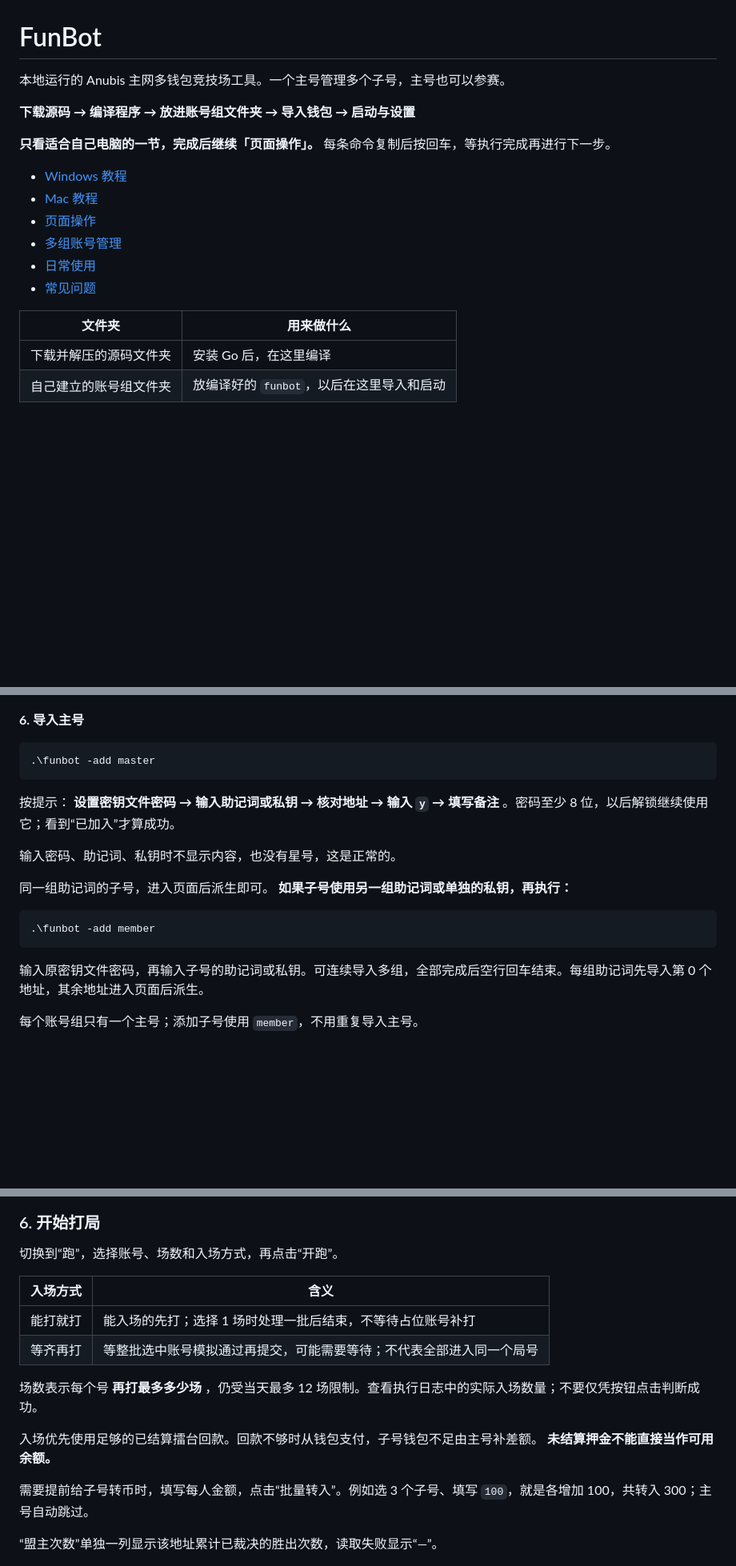
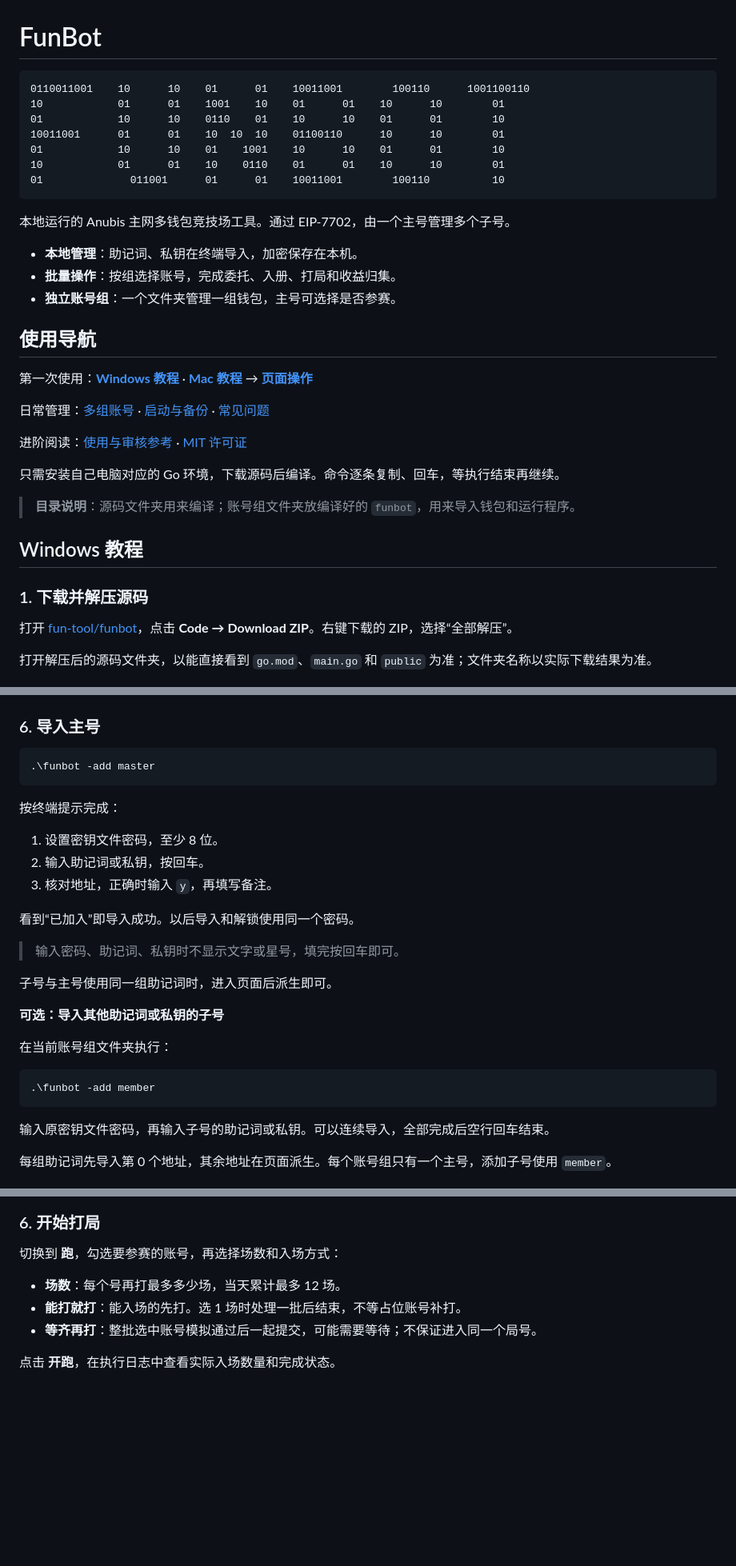
Before and after one commit to fun-tool/funbot, a Markdown page: README.md, 3 parts joined by grey strips. Shown at 80% size. Drawn GitHub-style; blank space fills up the shorter version.

````diff
--- a/README.md
+++ b/README.md
@@ -1,22 +1,40 @@
 # FunBot
 
-本地运行的 Anubis 主网多钱包竞技场工具。一个主号管理多个子号，主号也可以参赛。
+```text
+0110011001    10      10    01      01    10011001        100110      1001100110
+10            01      01    1001    10    01      01    10      10        01
+01            10      10    0110    01    10      10    01      01        10
+10011001      01      01    10  10  10    01100110      10      10        01
+01            10      10    01    1001    10      10    01      01        10
+10            01      01    10    0110    01      01    10      10        01
+01              011001      01      01    10011001        100110          10
+```
 
-**下载源码 → 编译程序 → 放进账号组文件夹 → 导入钱包 → 启动与设置**
+本地运行的 Anubis 主网多钱包竞技场工具。通过 EIP-7702，由一个主号管理多个子号。
 
-**只看适合自己电脑的一节，完成后继续「页面操作」。** 每条命令复制后按回车，等执行完成再进行下一步。
+- **本地管理**：助记词、私钥在终端导入，加密保存在本机。
+- **批量操作**：按组选择账号，完成委托、入册、打局和收益归集。
+- **独立账号组**：一个文件夹管理一组钱包，主号可选择是否参赛。
 
-- [Windows 教程](#windows-教程)
-- [Mac 教程](#mac-教程)
-- [页面操作](#页面操作)
-- [多组账号管理](#多组账号管理)
-- [日常使用](#日常使用)
-- [常见问题](#常见问题)
+## 使用导航
 
-| 文件夹 | 用来做什么 |
-| --- | --- |
-| 下载并解压的源码文件夹 | 安装 Go 后，在这里编译 |
-| 自己建立的账号组文件夹 | 放编译好的 `funbot`，以后在这里导入和启动 |
+第一次使用：**[Windows 教程](#windows-教程)** · **[Mac 教程](#mac-教程)** → **[页面操作](#页面操作)**
+
+日常管理：[多组账号](#多组账号管理) · [启动与备份](#日常使用) · [常见问题](#常见问题)
+
+进阶阅读：[使用与审核参考](docs/REFERENCE.md) · [MIT 许可证](LICENSE)
+
+只需安装自己电脑对应的 Go 环境，下载源码后编译。命令逐条复制、回车，等执行结束再继续。
+
+> **目录说明**：源码文件夹用来编译；账号组文件夹放编译好的 `funbot`，用来导入钱包和运行程序。
+
+## Windows 教程
+
+### 1. 下载并解压源码
+
+打开 [fun-tool/funbot](https://github.com/fun-tool/funbot)，点击 **Code → Download ZIP**。右键下载的 ZIP，选择“全部解压”。
+
+打开解压后的源码文件夹，以能直接看到 `go.mod`、`main.go` 和 `public` 为准；文件夹名称以实际下载结果为准。
 
 ![下载源码：Code → Download ZIP，解压后找到 go.mod 所在文件夹](docs/images/download-source.png)
 
@@ -70,25 +87,35 @@ go build .
 
 ![Windows：编译得到应用程序，再拖入账号组文件夹](docs/images/windows-terminal.png)
 
-**6. 导入主号**
+### 6. 导入主号
 
 ```powershell
 .\funbot -add master
 ```
 
-按提示： **设置密钥文件密码 → 输入助记词或私钥 → 核对地址 → 输入 `y` → 填写备注** 。密码至少 8 位，以后解锁继续使用它；看到“已加入”才算成功。
+按终端提示完成：
 
-输入密码、助记词、私钥时不显示内容，也没有星号，这是正常的。
+1. 设置密钥文件密码，至少 8 位。
+2. 输入助记词或私钥，按回车。
+3. 核对地址，正确时输入 `y`，再填写备注。
 
-同一组助记词的子号，进入页面后派生即可。 **如果子号使用另一组助记词或单独的私钥，再执行：**
+看到“已加入”即导入成功。以后导入和解锁使用同一个密码。
+
+> 输入密码、助记词、私钥时不显示文字或星号，填完按回车即可。
+
+子号与主号使用同一组助记词时，进入页面后派生即可。
+
+**可选：导入其他助记词或私钥的子号**
+
+在当前账号组文件夹执行：
 
 ```powershell
 .\funbot -add member
 ```
 
-输入原密钥文件密码，再输入子号的助记词或私钥。可连续导入多组，全部完成后空行回车结束。每组助记词先导入第 0 个地址，其余地址进入页面后派生。
+输入原密钥文件密码，再输入子号的助记词或私钥。可以连续导入，全部完成后空行回车结束。
 
-每个账号组只有一个主号；添加子号使用 `member`，不用重复导入主号。
+每组助记词先导入第 0 个地址，其余地址在页面派生。每个账号组只有一个主号，添加子号使用 `member`。
 
 ![导入主号后按子号来源选择：同一助记词在页面派生，另一助记词用 member 导入](docs/images/import-wallet.png)
 
@@ -264,20 +307,13 @@ Windows 和 Mac 操作相同，按下面顺序完成。
 
 ### 6. 开始打局
 
-切换到“跑”，选择账号、场数和入场方式，再点击“开跑”。
+切换到 **跑**，勾选要参赛的账号，再选择场数和入场方式：
 
-| 入场方式 | 含义 |
-| --- | --- |
-| 能打就打 | 能入场的先打；选择 1 场时处理一批后结束，不等待占位账号补打 |
-| 等齐再打 | 等整批选中账号模拟通过再提交，可能需要等待；不代表全部进入同一个局号 |
+- **场数**：每个号再打最多多少场，当天累计最多 12 场。
+- **能打就打**：能入场的先打。选 1 场时处理一批后结束，不等占位账号补打。
+- **等齐再打**：整批选中账号模拟通过后一起提交，可能需要等待；不保证进入同一个局号。
 
-场数表示每个号 **再打最多多少场** ，仍受当天最多 12 场限制。查看执行日志中的实际入场数量；不要仅凭按钮点击判断成功。
-
-入场优先使用足够的已结算擂台回款。回款不够时从钱包支付，子号钱包不足由主号补差额。 **未结算押金不能直接当作可用余额。**
-
-需要提前给子号转币时，填写每人金额，点击“批量转入”。例如选 3 个子号、填写 `100`，就是各增加 100，共转入 300；主号自动跳过。
-
-“盟主次数”单独一列显示该地址累计已裁决的胜出次数，读取失败显示“—”。
+点击 **开跑**，在执行日志中查看实际入场数量和完成状态。
 
 ![选择账号、场数和入场方式后开跑，以日志确认的实际入场数量为准](docs/images/play-game.png)
 
````
Also changed, not shown: other parts of README.md (+157 -96 lines), docs/REFERENCE.md (+63 -29 lines).
